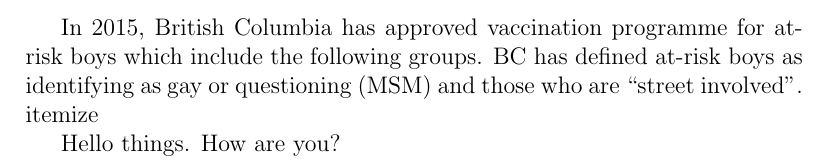
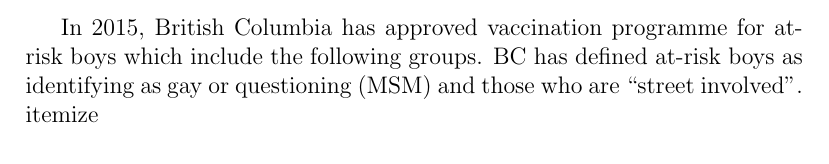
Before and after one commit to spencerdhunt/HPV_Boy_Project, a LaTeX document (Notes/Notes.tex): part of page 8 of 9, cut so that both start at the same text. Compiled offline with pdfLaTeX.

Commit message:
undid git test edits

```diff
--- a/Notes/Notes.tex
+++ b/Notes/Notes.tex
@@ -217,7 +217,6 @@
 In 2015, British Columbia has approved vaccination programme for at-risk boys which include the following groups.  BC has defined at-risk boys as identifying as gay or questioning (MSM) and those who are ``street involved''.
 {itemize}
 
-Hello things.  How are you?
 
 \newpage
 \bibliographystyle{plain}
```
Also changed, not shown: Notes/Notes.pdf, 2 other files.
